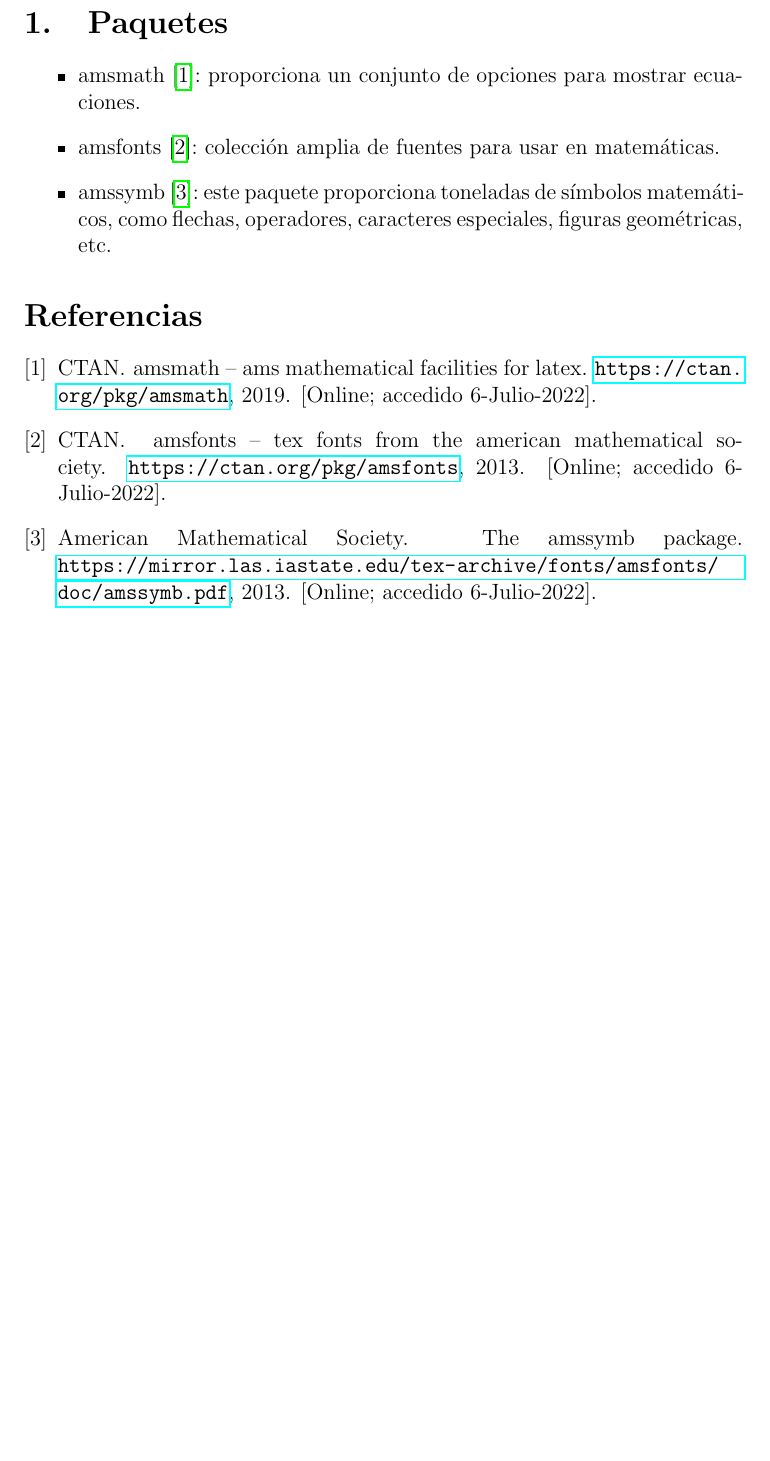
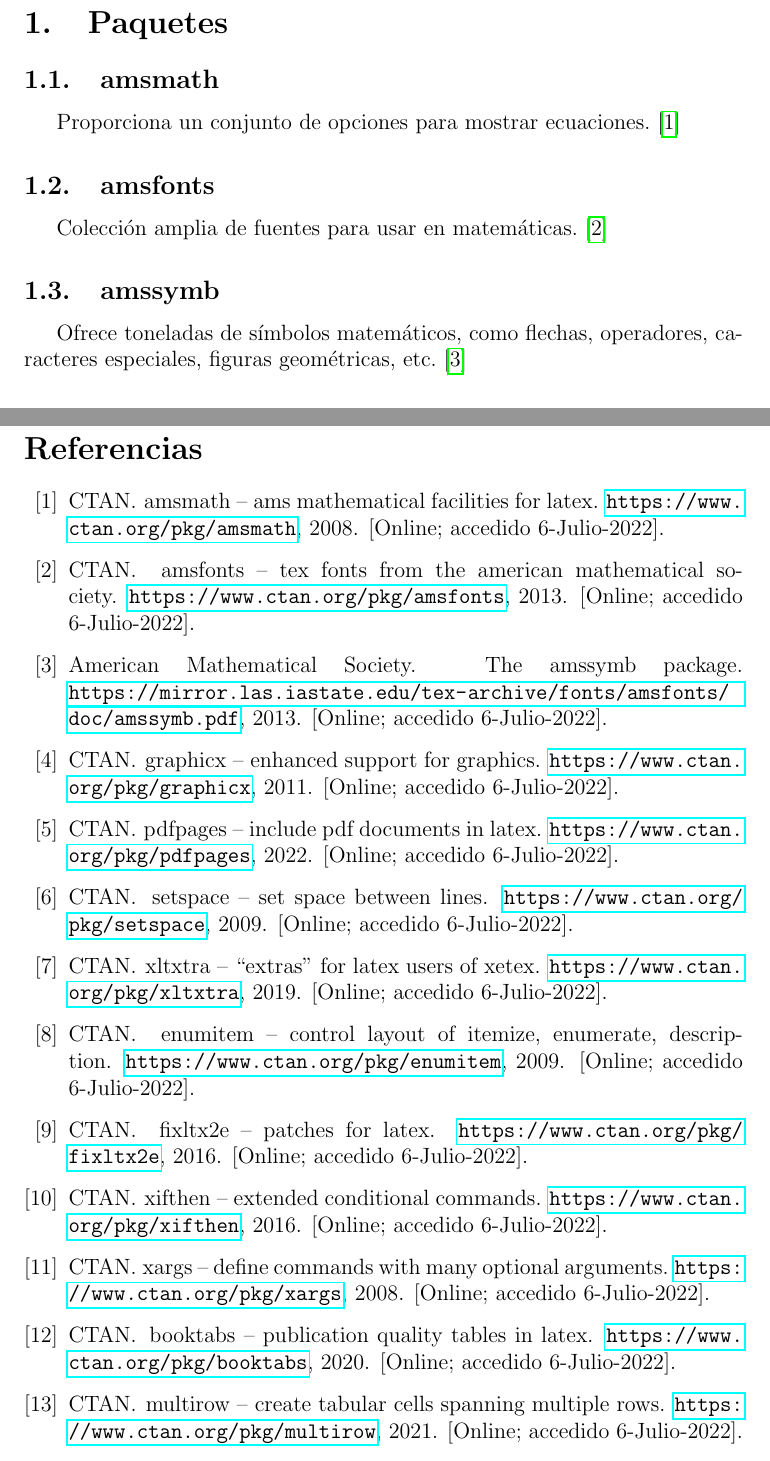
Before and after one commit to 1u1s4/INEreporte, a LaTeX document (Manual Tecnico/manual tecnico.tex, which reads Manual Tecnico/bibliografia.bib): part of page 2 of 2 before the commit and two parts of pages 2 and 4 of 4 after it, the two joined at a grey line, cut so that both start at the same text, the shorter picture padded with empty space. Compiled offline with pdfLaTeX.

Commit message:
update manual tecnico

```diff
--- a/Manual Tecnico/bibliografia.bib
+++ b/Manual Tecnico/bibliografia.bib
@@ -1,15 +1,15 @@
 @misc{amsmath,
   author = {CTAN},
   title = {amsmath – AMS mathematical facilities for LaTeX},
-  year = {2019},
-  howpublished  = "\url{https://ctan.org/pkg/amsmath}",
+  year = {2008},
+  howpublished  = "\url{https://www.ctan.org/pkg/amsmath}",
   note = "[Online; accedido 6-Julio-2022]"
 }
 @misc{amsfonts,
   author = {CTAN},
   title = {amsfonts – TEX fonts from the American Mathematical Society},
   year = {2013},
-  howpublished  = "\url{https://ctan.org/pkg/amsfonts}",
+  howpublished  = "\url{https://www.ctan.org/pkg/amsfonts}",
   note = "[Online; accedido 6-Julio-2022]"
 }
 @misc{amssymb,
@@ -19,3 +19,73 @@
   howpublished  = "\url{https://mirror.las.iastate.edu/tex-archive/fonts/amsfonts/doc/amssymb.pdf}",
   note = "[Online; accedido 6-Julio-2022]"
 }
+@misc{graphicx,
+  author = {CTAN},
+  title = {graphicx – Enhanced support for graphics},
+  year = {2011},
+  howpublished  = "\url{https://www.ctan.org/pkg/graphicx}",
+  note = "[Online; accedido 6-Julio-2022]"
+}
+@misc{pdfpages,
+  author = {CTAN},
+  title = {pdfpages – Include PDF documents in LATEX},
+  year = {2022},
+  howpublished  = "\url{https://www.ctan.org/pkg/pdfpages}",
+  note = "[Online; accedido 6-Julio-2022]"
+}
+@misc{setspace,
+  author = {CTAN},
+  title = {setspace – Set space between lines},
+  year = {2009},
+  howpublished  = "\url{https://www.ctan.org/pkg/setspace}",
+  note = "[Online; accedido 6-Julio-2022]"
+}
+@misc{xltxtra,
+  author = {CTAN},
+  title = {xltxtra – “Extras” for LATEX users of XETEX},
+  year = {2019},
+  howpublished  = "\url{https://www.ctan.org/pkg/xltxtra}",
+  note = "[Online; accedido 6-Julio-2022]"
+}
+@misc{enumitem,
+  author = {CTAN},
+  title = {enumitem – Control layout of itemize, enumerate, description},
+  year = {2009},
+  howpublished  = "\url{https://www.ctan.org/pkg/enumitem}",
+  note = "[Online; accedido 6-Julio-2022]"
+}
+@misc{fixltx2e,
+  author = {CTAN},
+  title = {fixltx2e – Patches for LATEX},
+  year = {2016},
+  howpublished  = "\url{https://www.ctan.org/pkg/fixltx2e}",
+  note = "[Online; accedido 6-Julio-2022]"
+}
+@misc{xifthen,
+  author = {CTAN},
+  title = {xifthen – Extended conditional commands},
+  year = {2016},
+  howpublished  = "\url{https://www.ctan.org/pkg/xifthen}",
+  note = "[Online; accedido 6-Julio-2022]"
+}
+@misc{xargs,
+  author = {CTAN},
+  title = {xargs – Define commands with many optional arguments},
+  year = {2008},
+  howpublished  = "\url{https://www.ctan.org/pkg/xargs}",
+  note = "[Online; accedido 6-Julio-2022]"
+}
+@misc{booktabs,
+  author = {CTAN},
+  title = {booktabs – Publication quality tables in LATEX},
+  year = {2020},
+  howpublished  = "\url{https://www.ctan.org/pkg/booktabs}",
+  note = "[Online; accedido 6-Julio-2022]"
+}
+@misc{multirow,
+  author = {CTAN},
+  title = {multirow – Create tabular cells spanning multiple rows},
+  year = {2021},
+  howpublished  = "\url{https://www.ctan.org/pkg/multirow}",
+  note = "[Online; accedido 6-Julio-2022]"
+}
--- a/Manual Tecnico/manual tecnico.tex
+++ b/Manual Tecnico/manual tecnico.tex
@@ -17,7 +14,7 @@
 \title{Manual Técnico \\ Carta3}
 \author{Luis A. Alvarado}
 \date{\today}
-
+\usepackage{metalogo}
 \begin{document}
 \maketitle{}
 
@@ -27,9 +24,10 @@
 \newpage
 
 \section{Paquetes}
-\begin{itemize}
-	\item amsmath\cite{amsmath}: proporciona un conjunto de opciones para mostrar ecuaciones.
-	\item amsfonts\cite{amsfonts}: colección amplia de fuentes para usar en matemáticas.
-	\item amssymb\cite{amssymb}: este paquete proporciona toneladas de símbolos matemáticos, como flechas, operadores, caracteres especiales, figuras geométricas, etc.
-	%\item •\cite{•}:
-\end{itemize}
+\subsection{amsmath}
+Proporciona un conjunto de opciones para mostrar ecuaciones. \cite{amsmath}
+\subsection{amsfonts}
+Colección amplia de fuentes para usar en matemáticas. \cite{amsfonts}
+\subsection{amssymb}
+Ofrece toneladas de símbolos matemáticos, como flechas, operadores, caracteres especiales, figuras geométricas, etc. \cite{amssymb}
+\subsection{graphicx}
```
Also changed, not shown: Manual Tecnico/manual tecnico.pdf, Manual Tecnico/manual tecnico.tex (24 more changed lines).
